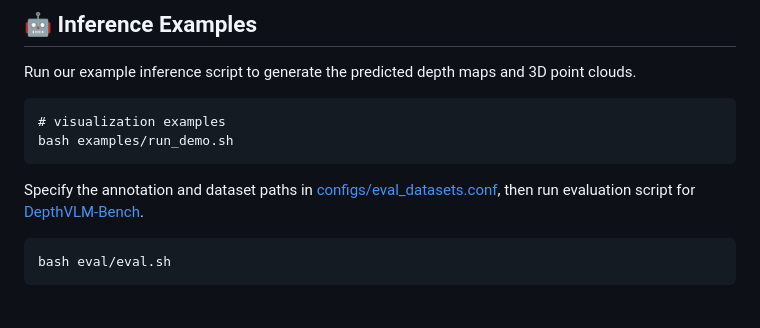
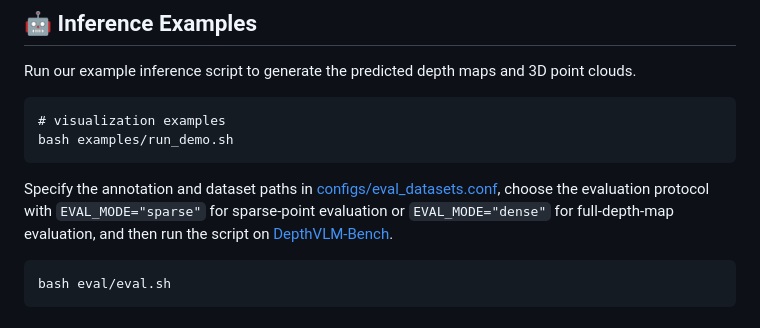
Before and after one commit to hanxunyu/DepthVLM, a Markdown page: README.md, the part around the change. Drawn GitHub-style.

````diff
--- a/README.md
+++ b/README.md
@@ -95,7 +95,7 @@ Run our example inference script to generate the predicted depth maps and 3D poi
 bash examples/run_demo.sh
 ```
 
-Specify the annotation and dataset paths in [configs/eval_datasets.conf](configs/eval_datasets.conf), then run evaluation script for [DepthVLM-Bench](https://huggingface.co/datasets/JonnyYu828/DepthVLM-Bench).
+Specify the annotation and dataset paths in [configs/eval_datasets.conf](configs/eval_datasets.conf), choose the evaluation protocol with `EVAL_MODE="sparse"` for sparse-point evaluation or `EVAL_MODE="dense"` for full-depth-map evaluation, and then run the script on [DepthVLM-Bench](https://huggingface.co/datasets/JonnyYu828/DepthVLM-Bench).
 ```
 bash eval/eval.sh
 ```
````
